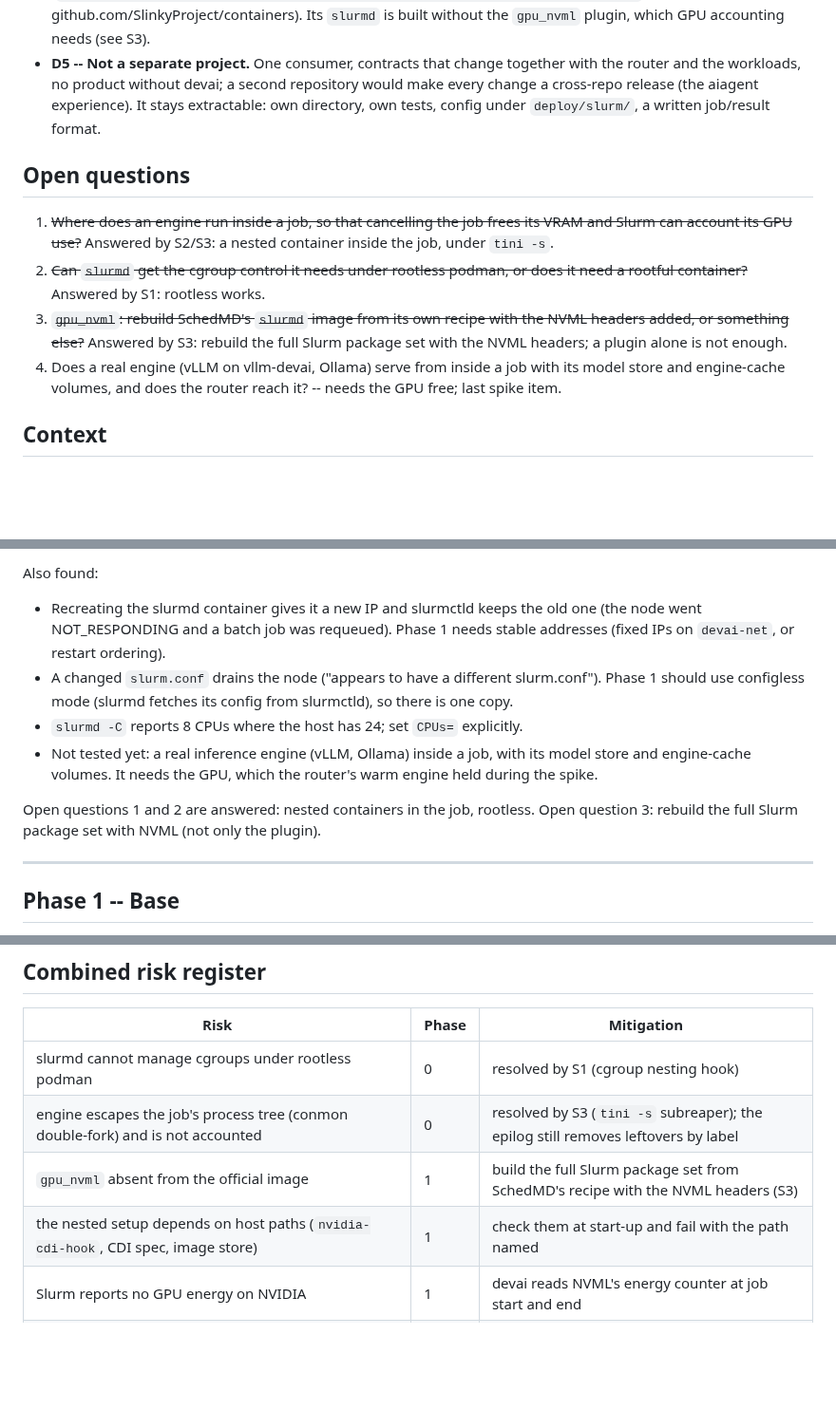
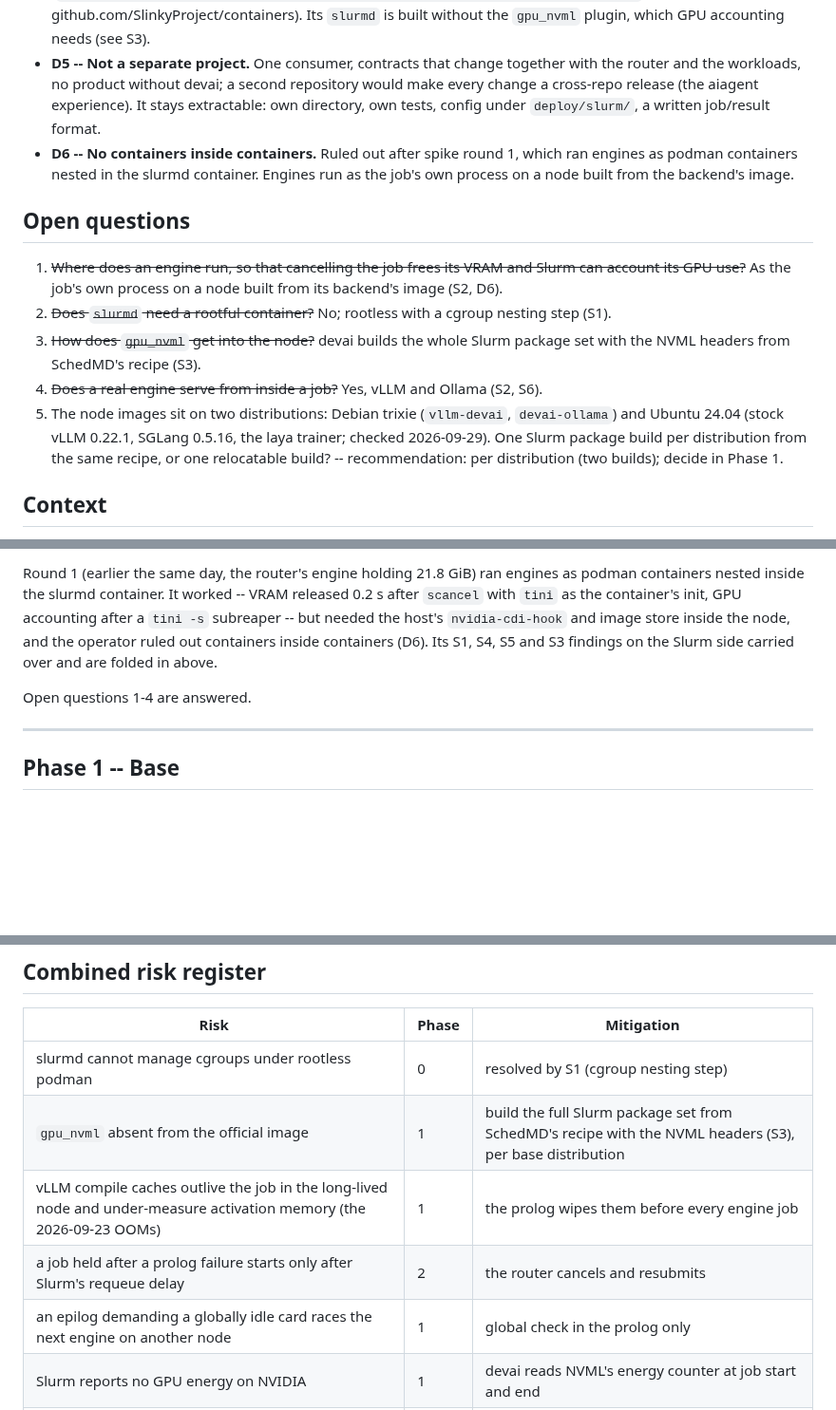
Before and after one commit to ksparavec/devai, a Markdown page: docs/plans/slurm-gatekeeper.md, 3 parts joined by grey strips. Shown at 95% size. GitHub-like rendering; blank space fills up the shorter version.

```diff
--- a/docs/plans/slurm-gatekeeper.md
+++ b/docs/plans/slurm-gatekeeper.md
@@ -36,13 +36,15 @@ None. The plan replaces parts of the router's launch layer (docs/router.md) and
 - **D3 -- Job results live in `/var/cache/devai/jobs`** (its own volume, per the mount-point convention in CLAUDE.md).
 - **D4 -- Use a published image if one exists.** Docker Hub has none that is maintained (2026-09-29: the `slurm/` namespace holds two repositories last updated in 2017 and 2018; the rest are personal images). SchedMD, Slurm's maintainer, publishes official images on GHCR (`ghcr.io/slinkyproject/{slurmctld,slurmd,slurmdbd,slurmrestd}:26.05-ubuntu26.04`, Slurm 26.05.4, recipe github.com/SlinkyProject/containers). Its `slurmd` is built without the `gpu_nvml` plugin, which GPU accounting needs (see S3).
 - **D5 -- Not a separate project.** One consumer, contracts that change together with the router and the workloads, no product without devai; a second repository would make every change a cross-repo release (the aiagent experience). It stays extractable: own directory, own tests, config under `deploy/slurm/`, a written job/result format.
+- **D6 -- No containers inside containers.** Ruled out after spike round 1, which ran engines as podman containers nested in the slurmd container. Engines run as the job's own process on a node built from the backend's image.
 
 ## Open questions
 
-1. ~~Where does an engine run inside a job, so that cancelling the job frees its VRAM and Slurm can account its GPU use?~~ Answered by S2/S3: a nested container inside the job, under `tini -s`.
-2. ~~Can `slurmd` get the cgroup control it needs under rootless podman, or does it need a rootful container?~~ Answered by S1: rootless works.
-3. ~~`gpu_nvml`: rebuild SchedMD's `slurmd` image from its own recipe with the NVML headers added, or something else?~~ Answered by S3: rebuild the full Slurm package set with the NVML headers; a plugin alone is not enough.
-4. Does a real engine (vLLM on vllm-devai, Ollama) serve from inside a job with its model store and engine-cache volumes, and does the router reach it? -- needs the GPU free; last spike item.
+1. ~~Where does an engine run, so that cancelling the job frees its VRAM and Slurm can account its GPU use?~~ As the job's own process on a node built from its backend's image (S2, D6).
+2. ~~Does `slurmd` need a rootful container?~~ No; rootless with a cgroup nesting step (S1).
+3. ~~How does `gpu_nvml` get into the node?~~ devai builds the whole Slurm package set with the NVML headers from SchedMD's recipe (S3).
+4. ~~Does a real engine serve from inside a job?~~ Yes, vLLM and Ollama (S2, S6).
+5. The node images sit on two distributions: Debian trixie (`vllm-devai`, `devai-ollama`) and Ubuntu 24.04 (stock vLLM 0.22.1, SGLang 0.5.16, the laya trainer; checked 2026-09-29). One Slurm package build per distribution from the same recipe, or one relocatable build? -- recommendation: per distribution (two builds); decide in Phase 1.
 
 ## Context
 
@@ -127,12 +140,7 @@ All on this host (RTX PRO 4000 Blackwell, rootless podman 5, cgroup v2), Slurm 2
 
-Also found:
+Round 1 (earlier the same day, the router's engine holding 21.8 GiB) ran engines as podman containers nested inside the slurmd container. It worked -- VRAM released 0.2 s after `scancel` with `tini` as the container's init, GPU accounting after a `tini -s` subreaper -- but needed the host's `nvidia-cdi-hook` and image store inside the node, and the operator ruled out containers inside containers (D6). Its S1, S4, S5 and S3 findings on the Slurm side carried over and are folded in above.
 
-- Recreating the slurmd container gives it a new IP and slurmctld keeps the old one (the node went NOT_RESPONDING and a batch job was requeued). Phase 1 needs stable addresses (fixed IPs on `devai-net`, or restart ordering).
-- A changed `slurm.conf` drains the node ("appears to have a different slurm.conf"). Phase 1 should use configless mode (slurmd fetches its config from slurmctld), so there is one copy.
-- `slurmd -C` reports 8 CPUs where the host has 24; set `CPUs=` explicitly.
-- Not tested yet: a real inference engine (vLLM, Ollama) inside a job, with its model store and engine-cache volumes. It needs the GPU, which the router's warm engine held during the spike.
-
-Open questions 1 and 2 are answered: nested containers in the job, rootless. Open question 3: rebuild the full Slurm package set with NVML (not only the plugin).
+Open questions 1-4 are answered.
 
 ---
 
@@ -162,10 +170,11 @@ GPU device removed from devai application containers (lab, bench, probers); the
 
 | Risk | Phase | Mitigation |
 | ---- | ----- | ---------- |
-| slurmd cannot manage cgroups under rootless podman | 0 | resolved by S1 (cgroup nesting hook) |
-| engine escapes the job's process tree (conmon double-fork) and is not accounted | 0 | resolved by S3 (`tini -s` subreaper); the epilog still removes leftovers by label |
-| `gpu_nvml` absent from the official image | 1 | build the full Slurm package set from SchedMD's recipe with the NVML headers (S3) |
-| the nested setup depends on host paths (`nvidia-cdi-hook`, CDI spec, image store) | 1 | check them at start-up and fail with the path named |
+| slurmd cannot manage cgroups under rootless podman | 0 | resolved by S1 (cgroup nesting step) |
+| `gpu_nvml` absent from the official image | 1 | build the full Slurm package set from SchedMD's recipe with the NVML headers (S3), per base distribution |
+| vLLM compile caches outlive the job in the long-lived node and under-measure activation memory (the 2026-09-23 OOMs) | 1 | the prolog wipes them before every engine job |
+| a job held after a prolog failure starts only after Slurm's requeue delay | 2 | the router cancels and resubmits |
+| an epilog demanding a globally idle card races the next engine on another node | 1 | global check in the prolog only |
 | Slurm reports no GPU energy on NVIDIA | 1 | devai reads NVML's energy counter at job start and end |
 | Slurm down means nothing can launch | 2 | router reports it plainly (503 naming Slurm); compose restarts the daemons |
 | suspend with a different engine costs a cold start (25-125 s measured for Qwen3.8-27B on vllm-devai) | 3 | the same-engine fast path; operators choose |
```
Also changed, not shown: other parts of docs/plans/slurm-gatekeeper.md (+47 -36 lines).
